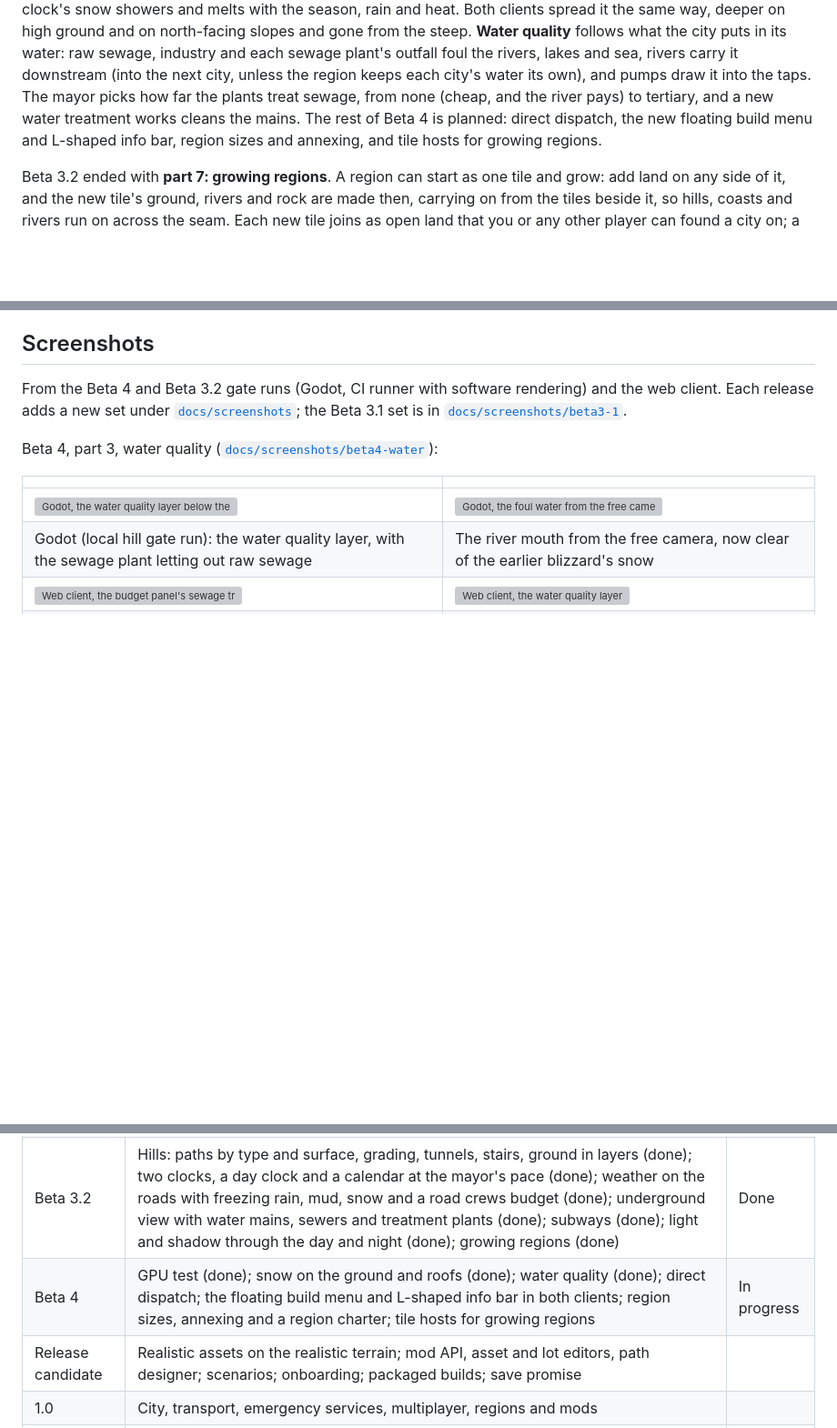
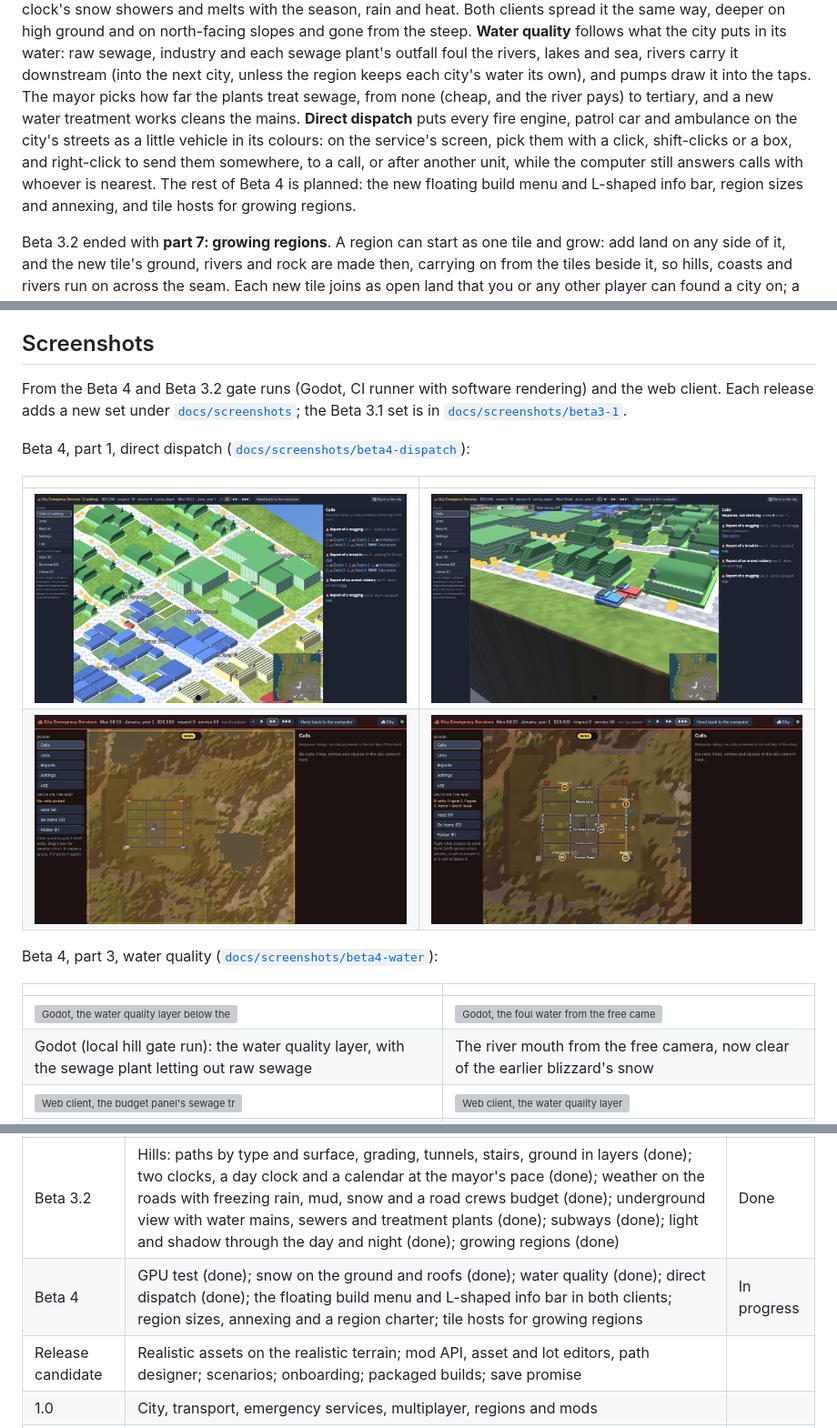
Before and after one commit to Z-L-D/toycity, a Markdown page: README.md, 3 parts joined by grey strips. Shown at 91% size. Rendered like a GitHub page; pictures changed too: docs/screenshots/beta4-dispatch/godot-units-driving.jpg (added), docs/screenshots/beta4-dispatch/godot-units-posted.jpg (added), docs/screenshots/beta4-dispatch/web-dispatch-box.jpg (added); blank space fills up the shorter version; grey boxes are pictures that could not be loaded.

Commit message:
Beta 4 part 1: gate doc, screenshots and README for direct dispatch
Co-Authored-By: Claude Opus 5.5 <noreply@anthropic.com>
Claude-Session: https://claude.ai/code/session_01NPEbfP3B7s1YHesvMXRLwg

```diff
--- a/README.md
+++ b/README.md
@@ -14,8 +14,11 @@ same way, deeper on high ground and on north-facing slopes and gone from the ste
 city puts in its water: raw sewage, industry and each sewage plant's outfall foul the rivers, lakes and sea, rivers
 carry it downstream (into the next city, unless the region keeps each city's water its own), and pumps draw it into
 the taps. The mayor picks how far the plants treat sewage, from none (cheap, and the river pays) to tertiary, and a
-new water treatment works cleans the mains. The rest of Beta 4 is planned: direct dispatch, the new floating build
-menu and L-shaped info bar, region sizes and annexing, and tile hosts for growing regions.
+new water treatment works cleans the mains. **Direct dispatch** puts every fire engine, patrol car and ambulance on
+the city's streets as a little vehicle in its colours: on the service's screen, pick them with a click, shift-clicks
+or a box, and right-click to send them somewhere, to a call, or after another unit, while the computer still answers
+calls with whoever is nearest. The rest of Beta 4 is planned: the new floating build menu and L-shaped info bar,
+region sizes and annexing, and tile hosts for growing regions.
 
 Beta 3.2 ended with **part 7: growing regions**. A region can start as one
 tile and grow: add land on any side of it, and the new tile's ground, rivers and rock are made then, carrying on from
@@ -49,6 +52,13 @@ to play; the web client stays as the debug and admin client.
 From the Beta 4 and Beta 3.2 gate runs (Godot, CI runner with software rendering) and the web client. Each release
 adds a new set under [`docs/screenshots`](docs/screenshots); the Beta 3.1 set is in
 [`docs/screenshots/beta3-1`](docs/screenshots/beta3-1).
+
+Beta 4, part 1, direct dispatch ([`docs/screenshots/beta4-dispatch`](docs/screenshots/beta4-dispatch)):
+
+| | |
+| --- | --- |
+| ![Godot, units driving out across the hill town with the picked ones' routes](docs/screenshots/beta4-dispatch/godot-units-driving.jpg) | ![Godot, units posted on a street, ringed as picked](docs/screenshots/beta4-dispatch/godot-units-posted.jpg) |
+| ![Web client, a box over the town picks every unit](docs/screenshots/beta4-dispatch/web-dispatch-box.jpg) | ![Web client, the units driving across town with their routes drawn](docs/screenshots/beta4-dispatch/web-dispatch-driving.jpg) |
 
 Beta 4, part 3, water quality ([`docs/screenshots/beta4-water`](docs/screenshots/beta4-water)):
 
@@ -157,7 +167,7 @@ Each phase ends with a gate the build must pass before the next begins.
 | Beta 3 | Regions, cross-border play, federated hosting, emergency services beta | Done |
 | Beta 3.1 | SC4-style terrain, mountains, rivers and floods, realistic ground and roads | Done |
 | Beta 3.2 | Hills: paths by type and surface, grading, tunnels, stairs, ground in layers (done); two clocks, a day clock and a calendar at the mayor's pace (done); weather on the roads with freezing rain, mud, snow and a road crews budget (done); underground view with water mains, sewers and treatment plants (done); subways (done); light and shadow through the day and night (done); growing regions (done) | Done |
-| Beta 4 | GPU test (done); snow on the ground and roofs (done); water quality (done); direct dispatch; the floating build menu and L-shaped info bar in both clients; region sizes, annexing and a region charter; tile hosts for growing regions | In progress |
+| Beta 4 | GPU test (done); snow on the ground and roofs (done); water quality (done); direct dispatch (done); the floating build menu and L-shaped info bar in both clients; region sizes, annexing and a region charter; tile hosts for growing regions | In progress |
 | Release candidate | Realistic assets on the realistic terrain; mod API, asset and lot editors, path designer; scenarios; onboarding; packaged builds; save promise | |
 | 1.0 | City, transport, emergency services, multiplayer, regions and mods | |
 | 1.1–1.4 | Venue core with the hospital, zoo and theme park; ordinance node editor; voice layer; scenario authoring | |
```
Also changed, not shown: other parts of README.md (+1 -0 lines), docs/GATE-BETA4-DISPATCH.md (added, +101 -0 lines), docs/screenshots/beta4-dispatch/web-dispatch-posted.jpg (added).
